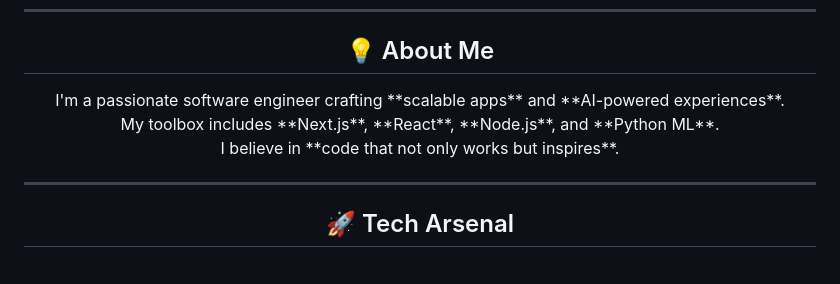
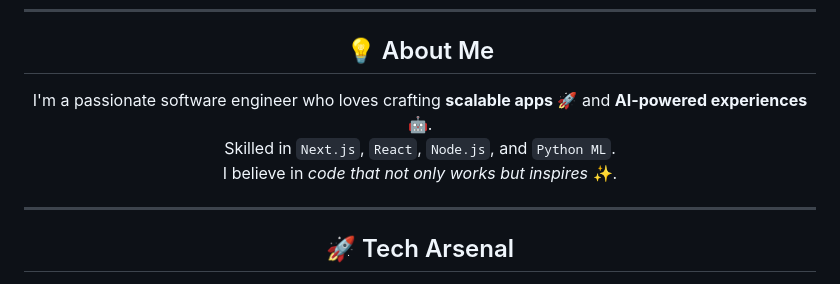
Before and after one commit to MuneerKhalid/MuneerKhalid, a Markdown page: README.md, the part around the change printed below. GitHub-like rendering.

```diff
--- a/README.md
+++ b/README.md
@@ -26,8 +21,8 @@
 <h2 align="center">💡 About Me</h2>
 <p align="center">
-I'm a passionate software engineer crafting **scalable apps** and **AI-powered experiences**.<br/>
-My toolbox includes **Next.js**, **React**, **Node.js**, and **Python ML**.<br/>
-I believe in **code that not only works but inspires**.
+I'm a passionate software engineer who loves crafting <strong>scalable apps</strong> 🚀 and <strong>AI-powered experiences</strong> 🤖.<br/>
+Skilled in <code>Next.js</code>, <code>React</code>, <code>Node.js</code>, and <code>Python ML</code>.<br/>
+I believe in <em>code that not only works but inspires</em> ✨.
 </p>
 
 ---
```
Also changed, not shown: other parts of README.md (+15 -20 lines).
